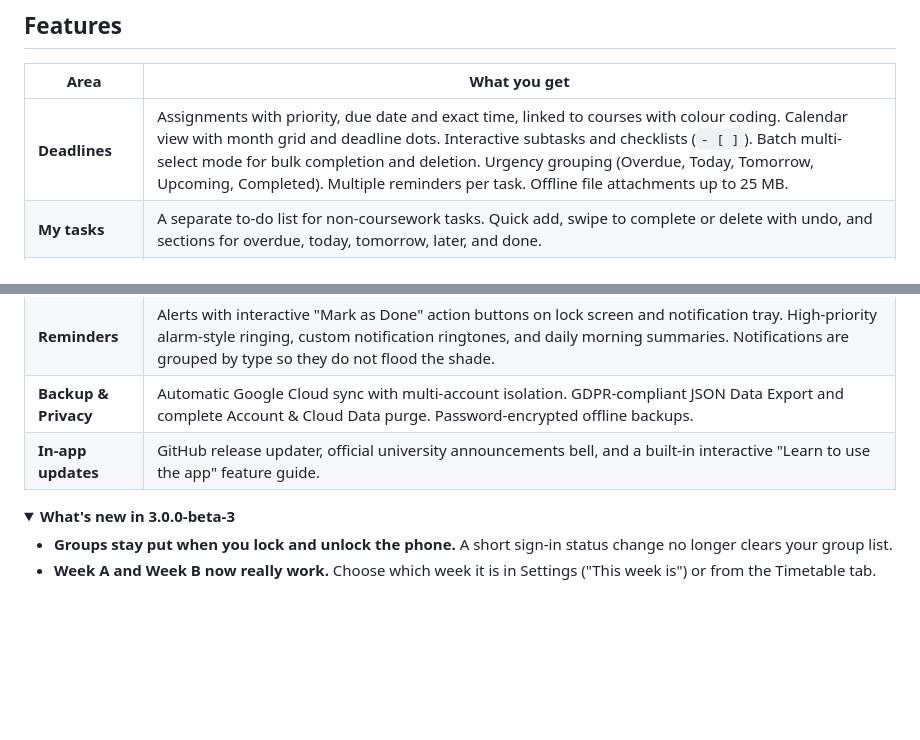
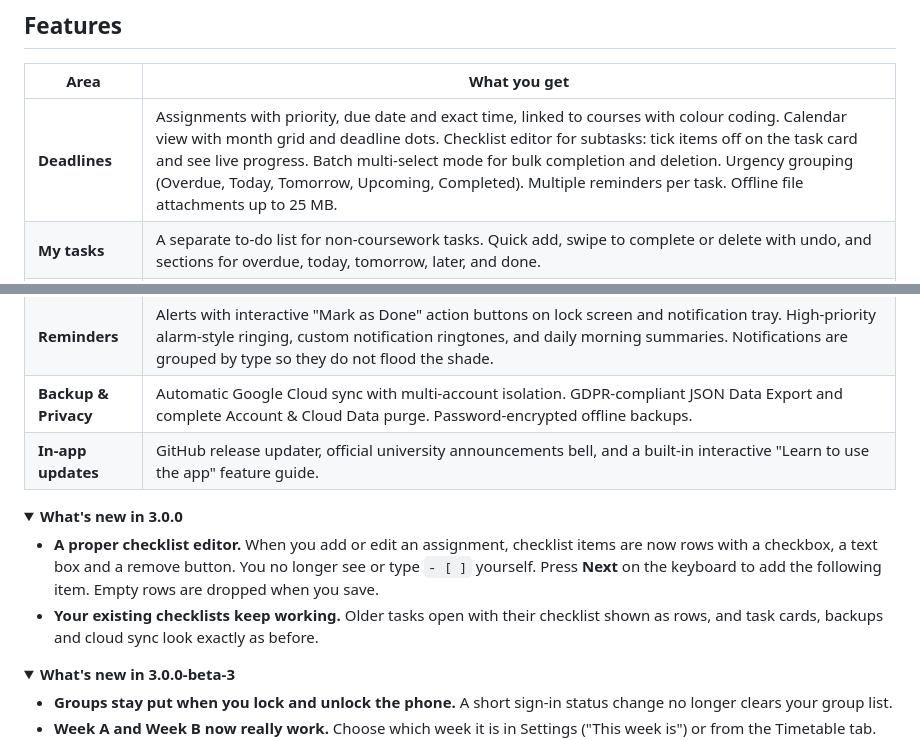
Before and after one commit to ahmad-maqsood/unitask, a Markdown page: README.md, 2 parts joined by grey strips. Rendered like a GitHub page; folded sections open; blank space fills up the shorter version.

```diff
--- a/README.md
+++ b/README.md
@@ -47,7 +47,7 @@ Requires Android 7.0 (API 24) or newer.
 
 | Area | What you get |
 | --- | --- |
-| **Deadlines** | Assignments with priority, due date and exact time, linked to courses with colour coding. Calendar view with month grid and deadline dots. Interactive subtasks and checklists (`- [ ]`). Batch multi-select mode for bulk completion and deletion. Urgency grouping (Overdue, Today, Tomorrow, Upcoming, Completed). Multiple reminders per task. Offline file attachments up to 25 MB. |
+| **Deadlines** | Assignments with priority, due date and exact time, linked to courses with colour coding. Calendar view with month grid and deadline dots. Checklist editor for subtasks: tick items off on the task card and see live progress. Batch multi-select mode for bulk completion and deletion. Urgency grouping (Overdue, Today, Tomorrow, Upcoming, Completed). Multiple reminders per task. Offline file attachments up to 25 MB. |
 | **My tasks** | A separate to-do list for non-coursework tasks. Quick add, swipe to complete or delete with undo, and sections for overdue, today, tomorrow, later, and done. |
 | **Repeating tasks** | Repeat daily, on weekdays, weekly, every 2 weeks, monthly, or yearly. Completing a repeating task automatically moves it to its next due date. |
 | **Timetable** | Weekly and bi-weekly (Week A & B) class schedules. Tell UniTask which week it is in Settings and the reminders, daily summary and next class card follow it. Live "current and next class" indicator, automatic free time / break pills (`☕ 1h 30m free`), clash/conflict warnings, and one-tap `.ics` export to Google Calendar or Outlook. |
@@ -59,6 +59,14 @@ Requires Android 7.0 (API 24) or newer.
 | **In-app updates** | GitHub release updater, official university announcements bell, and a built-in interactive "Learn to use the app" feature guide. |
 
 <details open>
+<summary><b>What's new in 3.0.0</b></summary>
+
+- **A proper checklist editor.** When you add or edit an assignment, checklist items are now rows with a checkbox, a text box and a remove button. You no longer see or type `- [ ]` yourself. Press **Next** on the keyboard to add the following item. Empty rows are dropped when you save.
+- **Your existing checklists keep working.** Older tasks open with their checklist shown as rows, and task cards, backups and cloud sync look exactly as before.
+
+</details>
+
+<details>
 <summary><b>What's new in 3.0.0-beta-3</b></summary>
 
 - **Groups stay put when you lock and unlock the phone.** A short sign-in status change no longer clears your group list.
```
